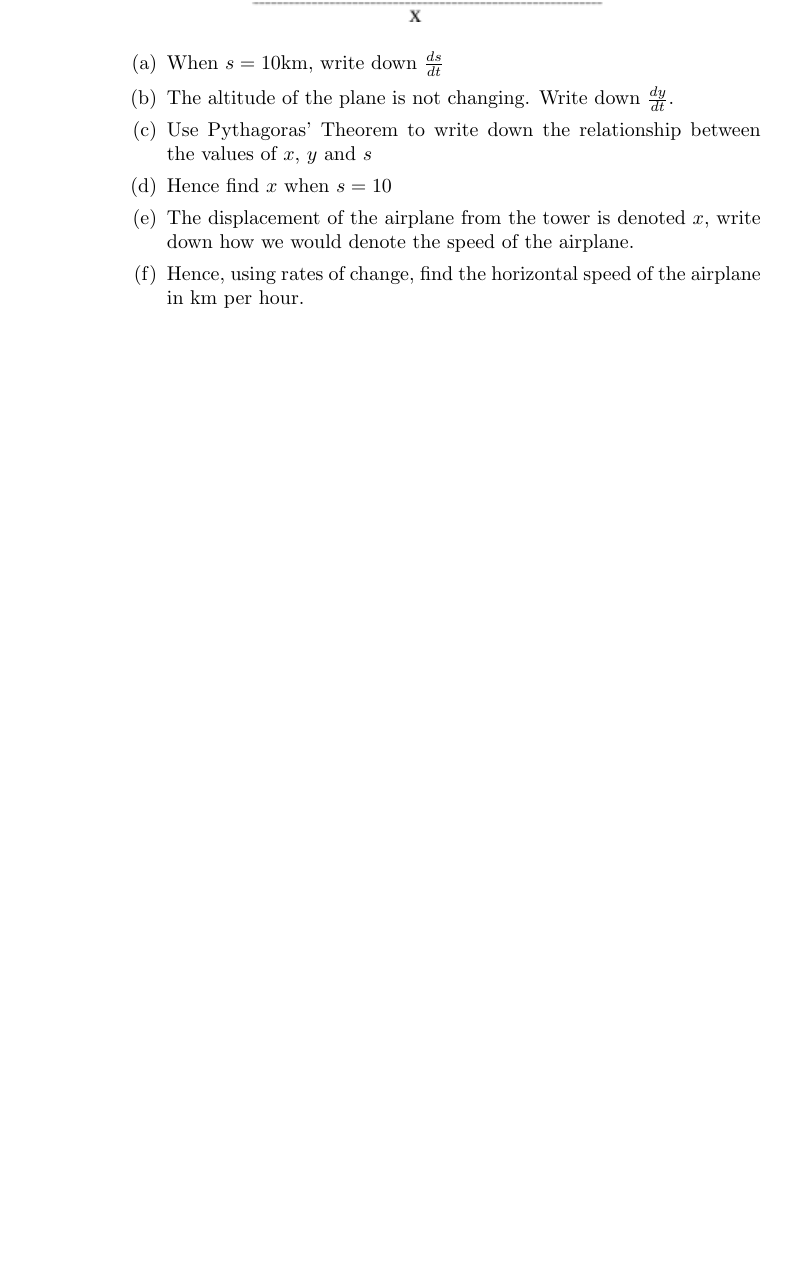
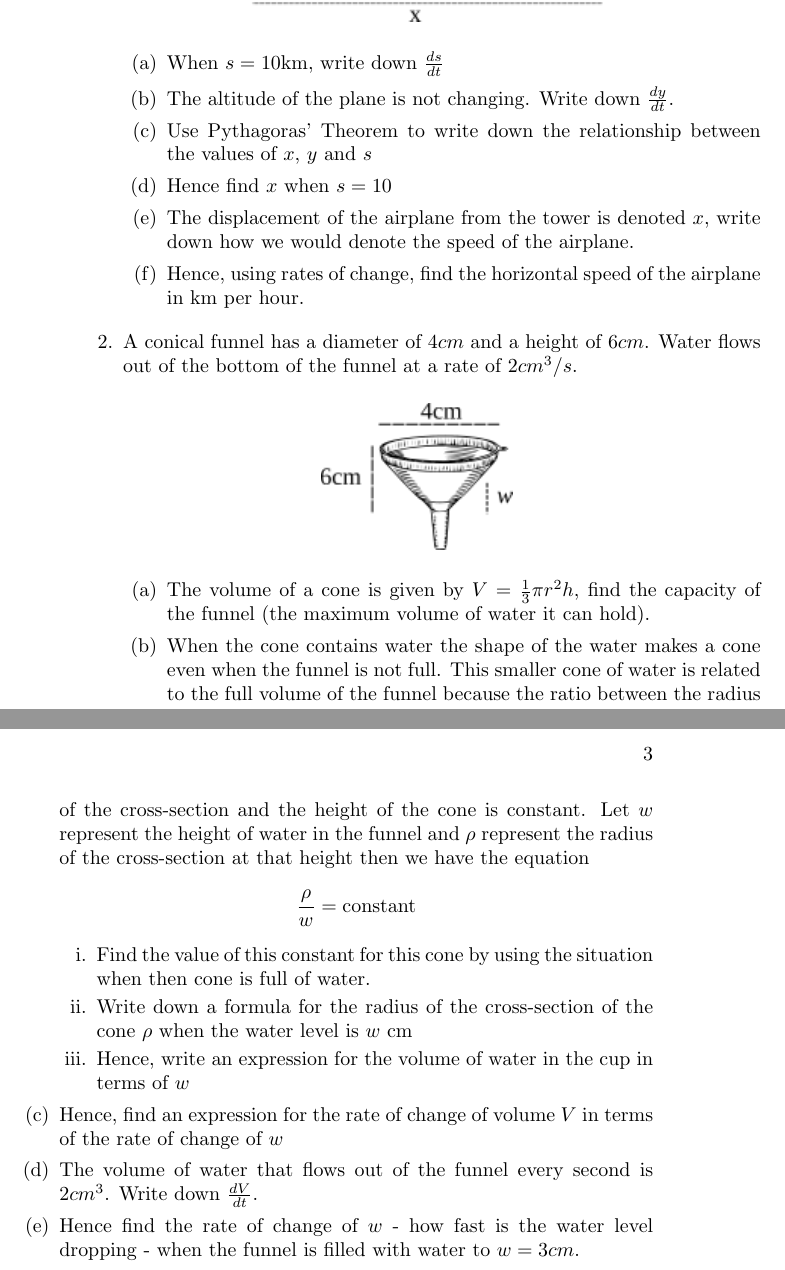
Before and after one commit to williamholland/project_leibniz, a LaTeX book (Differential Calculus/Level 2/differential_calculus_level2.tex, which reads Differential Calculus/Level 2/funnel1.tex): part of page 2 of 2 before the commit and two parts of pages 2 and 3 of 3 after it, the two joined at a grey line, cut so that both start at the same text, the shorter picture padded with empty space. Compiled offline with pdfLaTeX.

Commit message:
Add a question about a funnel

```diff
--- /dev/null
+++ b/Differential Calculus/Level 2/funnel1.tex
@@ -0,0 +1,17 @@
+A conical funnel has a diameter of $4cm$ and a height of $6cm$. Water flows out of the bottom of the funnel at a rate of $2cm^3/s$.
+\begin{figure}[H]
+	\centering
+	\includegraphics{funnel1}
+\end{figure}
+\begin{enumerate}
+	\item The volume of a cone is given by $V = \frac{1}{3} \pi r^2 h$, find the capacity of the funnel (the maximum volume of water it can hold).
+	\item When the cone contains water the shape of the water makes a cone even when the funnel is not full. This smaller cone of water is related to the full volume of the funnel because the ratio between the radius of the cross-section and the height of the cone is constant. Let $w$ represent the height of water in the funnel and $\rho$ represent the radius of the cross-section at that height then we have the equation $$\frac{\rho}{w} = \text{constant}$$
+	\begin{enumerate}
+	    \item Find the value of this constant for this cone by using the situation when then cone is full of water.
+	    \item Write down a formula for the radius of the cross-section of the cone $\rho$ when the water level is $w$ cm
+	    \item Hence, write an expression for the volume of water in the cup in terms of $w$
+	\end{enumerate}
+	\item Hence, find an expression for the rate of change of volume $V$ in terms of the rate of change of $w$
+	\item The volume of water that flows out of the funnel every second is $2cm^3$. Write down $\frac{dV}{dt}$.
+	\item Hence find the rate of change of $w$ - how fast is the water level dropping - when the funnel is filled with water to $w=3cm$.
+\end{enumerate}
```
Also changed, not shown: Differential Calculus/Level 2/differential_calculus_level2.tex (+1 -0 lines), Differential Calculus/Level 2/images/funnel1.png (added).
